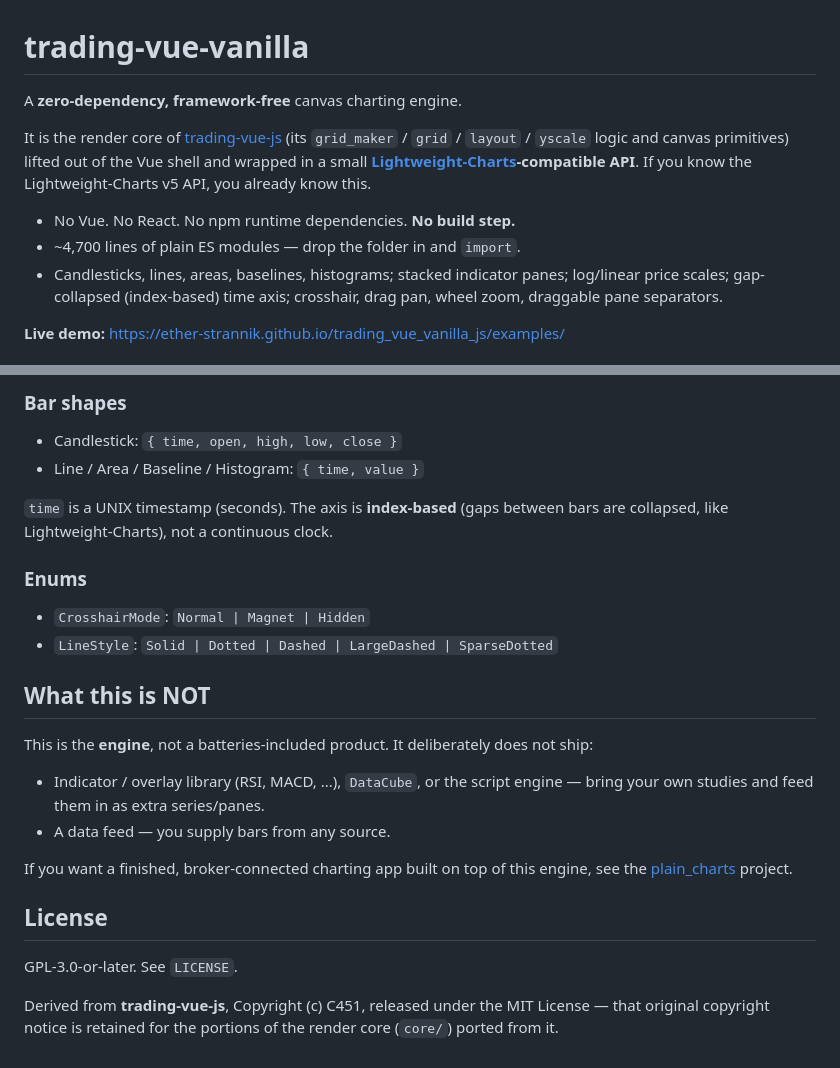
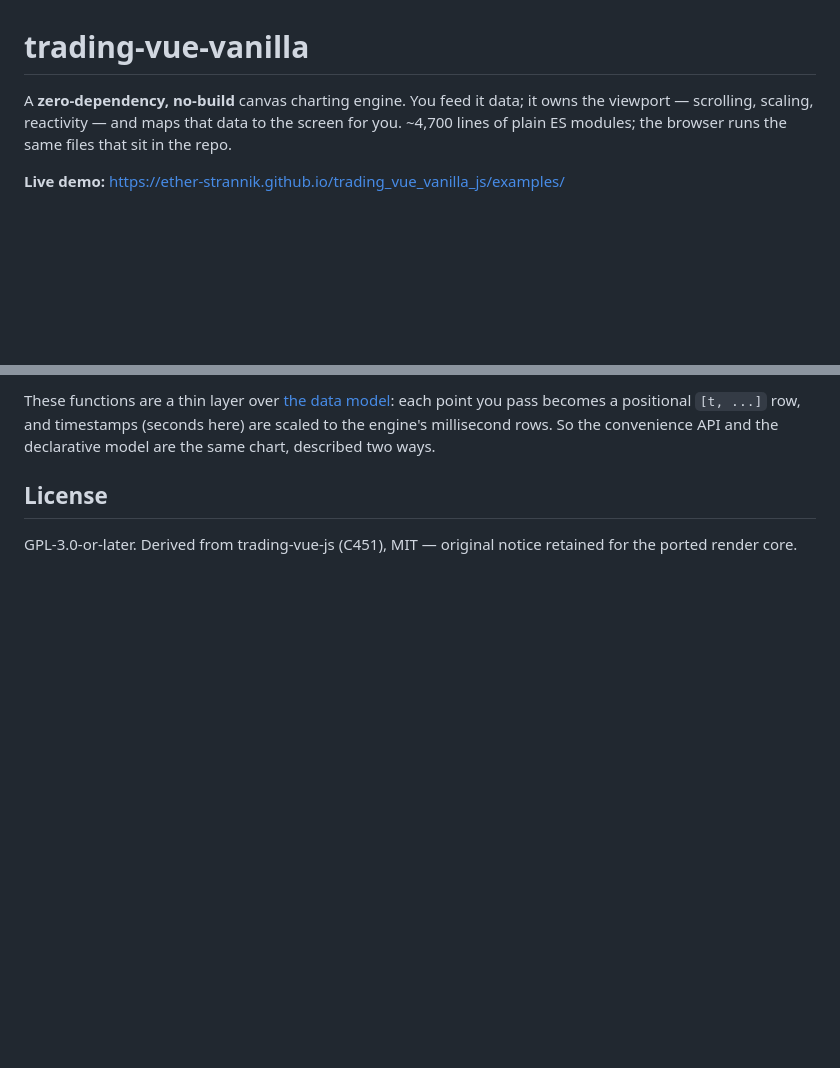
Before and after one commit to ether-strannik/trading_vue_vanilla_js, a Markdown page: README.md, 2 parts joined by grey strips. Rendered like a GitHub page; blank space fills up the shorter version.

```diff
--- a/README.md
+++ b/README.md
@@ -1,17 +1,8 @@
 # trading-vue-vanilla
 
-A **zero-dependency, framework-free** canvas charting engine.
-
-It is the render core of [trading-vue-js](https://github.com/tvjsx/trading-vue-js)
-(its `grid_maker` / `grid` / `layout` / `yscale` logic and canvas primitives) lifted
-out of the Vue shell and wrapped in a small **[Lightweight-Charts]-compatible API**.
-If you know the Lightweight-Charts v5 API, you already know this.
-
-- No Vue. No React. No npm runtime dependencies. **No build step.**
-- ~4,700 lines of plain ES modules — drop the folder in and `import`.
-- Candlesticks, lines, areas, baselines, histograms; stacked indicator panes;
-  log/linear price scales; gap-collapsed (index-based) time axis; crosshair, drag
-  pan, wheel zoom, draggable pane separators.
+A **zero-dependency, no-build** canvas charting engine. You feed it data; it owns the
+viewport — scrolling, scaling, reactivity — and maps that data to the screen for you.
+~4,700 lines of plain ES modules; the browser runs the same files that sit in the repo.
 
 **Live demo:** https://ether-strannik.github.io/trading_vue_vanilla_js/examples/
 
@@ -122,32 +116,9 @@ Mirrors the Lightweight-Charts v5 shape. The supported surface:
-### Bar shapes
-
-- Candlestick: `{ time, open, high, low, close }`
-- Line / Area / Baseline / Histogram: `{ time, value }`
-
-`time` is a UNIX timestamp (seconds). The axis is **index-based** (gaps between
-bars are collapsed, like Lightweight-Charts), not a continuous clock.
-
-### Enums
-
-- `CrosshairMode`: `Normal | Magnet | Hidden`
-- `LineStyle`: `Solid | Dotted | Dashed | LargeDashed | SparseDotted`
-
-## What this is NOT
-
-This is the **engine**, not a batteries-included product. It deliberately does not
-ship:
-
-- Indicator / overlay library (RSI, MACD, ...), `DataCube`, or the script engine —
-  bring your own studies and feed them in as extra series/panes.
-- A data feed — you supply bars from any source.
-
-If you want a finished, broker-connected charting app built on top of this engine,
-see the [plain_charts](https://github.com/ether-strannik/plain_charts) project.
+These functions are a thin layer over [the data model](#the-data-model): each point you
+pass becomes a positional `[t, ...]` row, and timestamps (seconds here) are scaled to
+the engine's millisecond rows. So the convenience API and the declarative model are the
+same chart, described two ways.
 
 ## License
 
-GPL-3.0-or-later. See `LICENSE`.
-
-Derived from **trading-vue-js**, Copyright (c) C451, released under the MIT License —
-that original copyright notice is retained for the portions of the render core
-(`core/`) ported from it.
+GPL-3.0-or-later. Derived from trading-vue-js (C451), MIT — original notice retained
+for the ported render core.
```
Also changed, not shown: other parts of README.md (+82 -79 lines).
